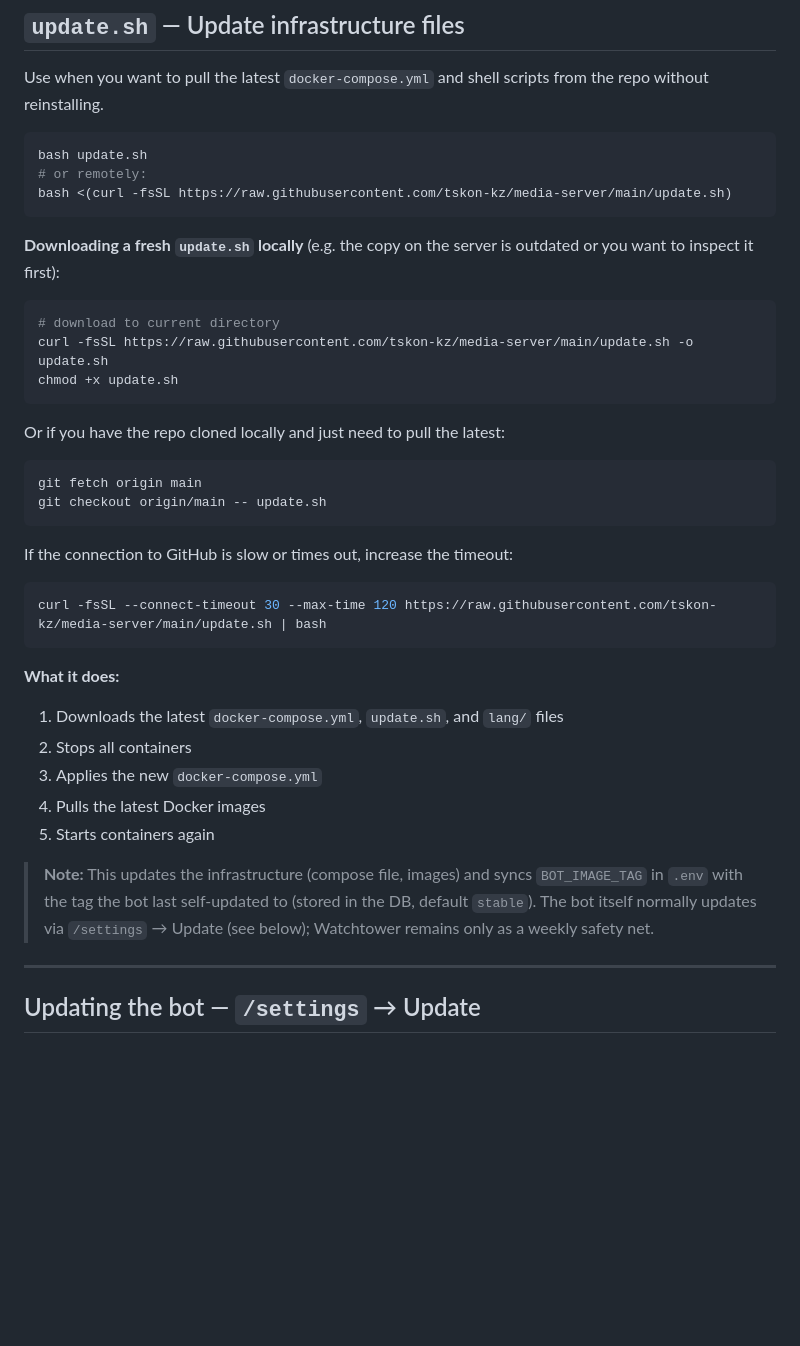
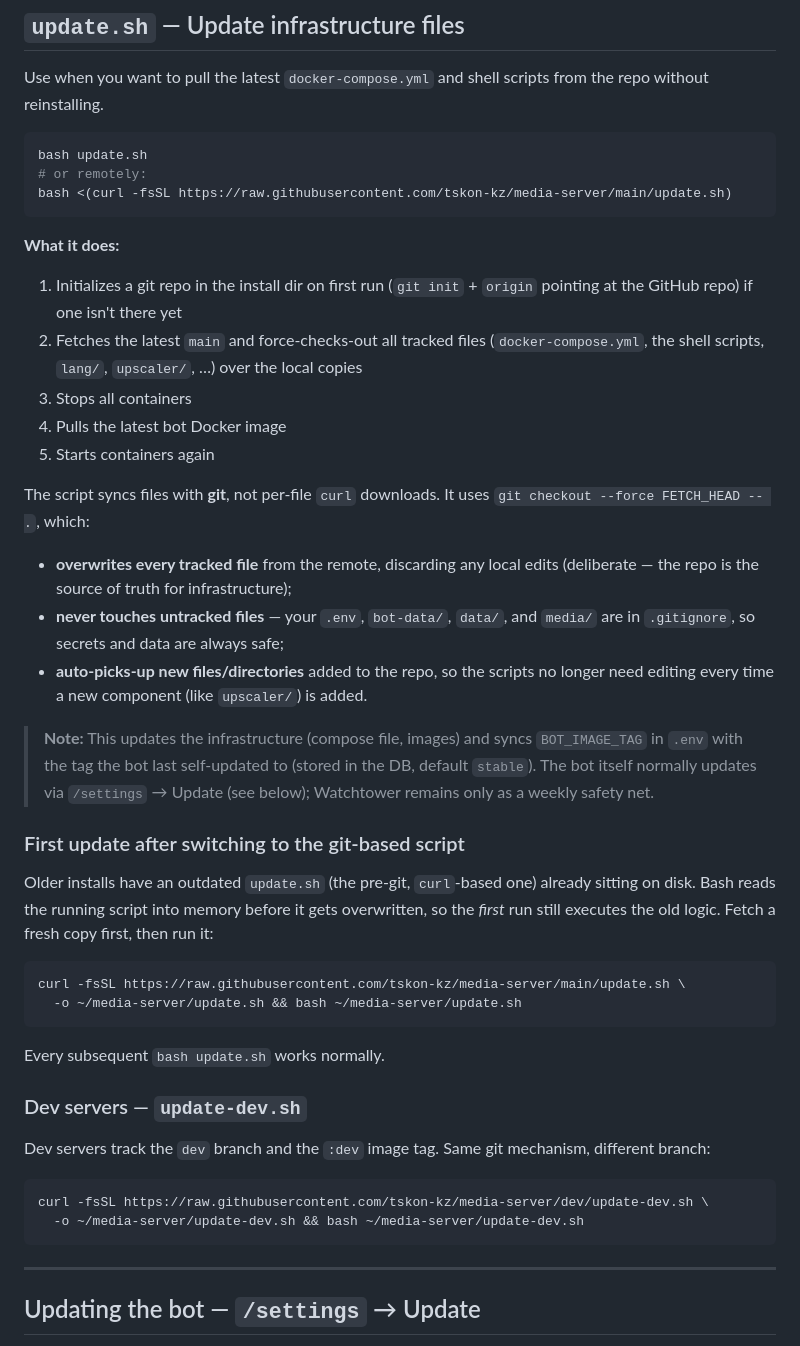
Before and after one commit to tskon-kz/media-server, a Markdown page: docs/troubleshooting.md, the part around the change. Drawn GitHub-style; blank space fills up the shorter version.

Commit message:
upd docs

````diff
--- a/docs/troubleshooting.md
+++ b/docs/troubleshooting.md
@@ -10,38 +10,53 @@ bash update.sh
 bash <(curl -fsSL https://raw.githubusercontent.com/tskon-kz/media-server/main/update.sh)
 ```
 
-**Downloading a fresh `update.sh` locally** (e.g. the copy on the server is outdated or you want to inspect it first):
+**What it does:**
+1. Initializes a git repo in the install dir on first run (`git init` + `origin`
+   pointing at the GitHub repo) if one isn't there yet
+2. Fetches the latest `main` and force-checks-out all tracked files
+   (`docker-compose.yml`, the shell scripts, `lang/`, `upscaler/`, …) over the
+   local copies
+3. Stops all containers
+4. Pulls the latest bot Docker image
+5. Starts containers again
 
-```bash
-# download to current directory
-curl -fsSL https://raw.githubusercontent.com/tskon-kz/media-server/main/update.sh -o update.sh
-chmod +x update.sh
-```
-
-Or if you have the repo cloned locally and just need to pull the latest:
-
-```bash
-git fetch origin main
-git checkout origin/main -- update.sh
-```
-
-If the connection to GitHub is slow or times out, increase the timeout:
-
-```bash
-curl -fsSL --connect-timeout 30 --max-time 120 https://raw.githubusercontent.com/tskon-kz/media-server/main/update.sh | bash
-```
-
-**What it does:**
-1. Downloads the latest `docker-compose.yml`, `update.sh`, and `lang/` files
-2. Stops all containers
-3. Applies the new `docker-compose.yml`
-4. Pulls the latest Docker images
-5. Starts containers again
+The script syncs files with **git**, not per-file `curl` downloads. It uses
+`git checkout --force FETCH_HEAD -- .`, which:
+- **overwrites every tracked file** from the remote, discarding any local edits
+  (deliberate — the repo is the source of truth for infrastructure);
+- **never touches untracked files** — your `.env`, `bot-data/`, `data/`, and
+  `media/` are in `.gitignore`, so secrets and data are always safe;
+- **auto-picks-up new files/directories** added to the repo, so the scripts no
+  longer need editing every time a new component (like `upscaler/`) is added.
 
 > **Note:** This updates the infrastructure (compose file, images) and syncs
 > `BOT_IMAGE_TAG` in `.env` with the tag the bot last self-updated to (stored in
 > the DB, default `stable`). The bot itself normally updates via `/settings` →
 > Update (see below); Watchtower remains only as a weekly safety net.
+
+### First update after switching to the git-based script
+
+Older installs have an outdated `update.sh` (the pre-git, `curl`-based one)
+already sitting on disk. Bash reads the running script into memory before it gets
+overwritten, so the *first* run still executes the old logic. Fetch a fresh copy
+first, then run it:
+
+```bash
+curl -fsSL https://raw.githubusercontent.com/tskon-kz/media-server/main/update.sh \
+  -o ~/media-server/update.sh && bash ~/media-server/update.sh
+```
+
+Every subsequent `bash update.sh` works normally.
+
+### Dev servers — `update-dev.sh`
+
+Dev servers track the `dev` branch and the `:dev` image tag. Same git mechanism,
+different branch:
+
+```bash
+curl -fsSL https://raw.githubusercontent.com/tskon-kz/media-server/dev/update-dev.sh \
+  -o ~/media-server/update-dev.sh && bash ~/media-server/update-dev.sh
+```
 
 ---
 
````
